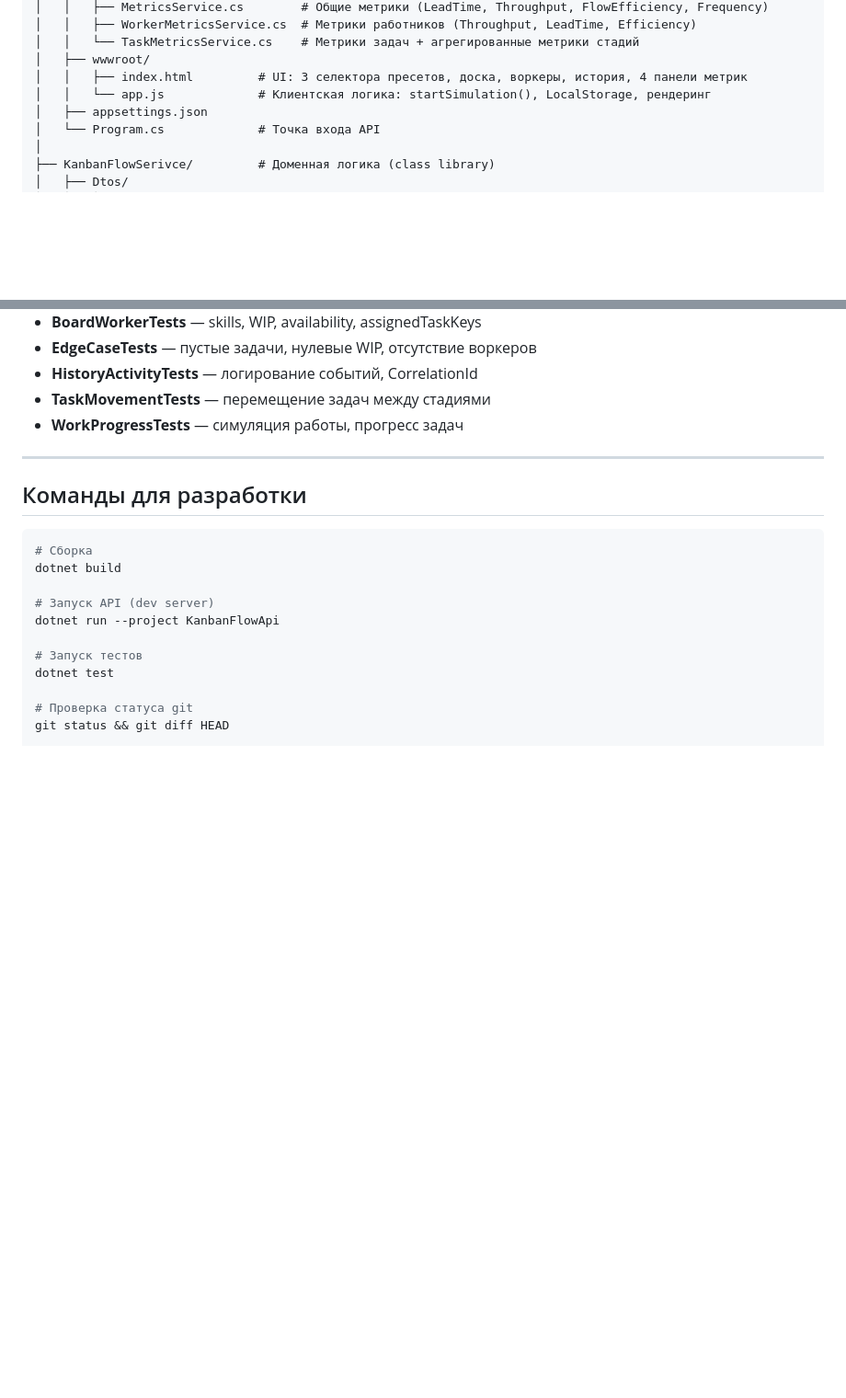
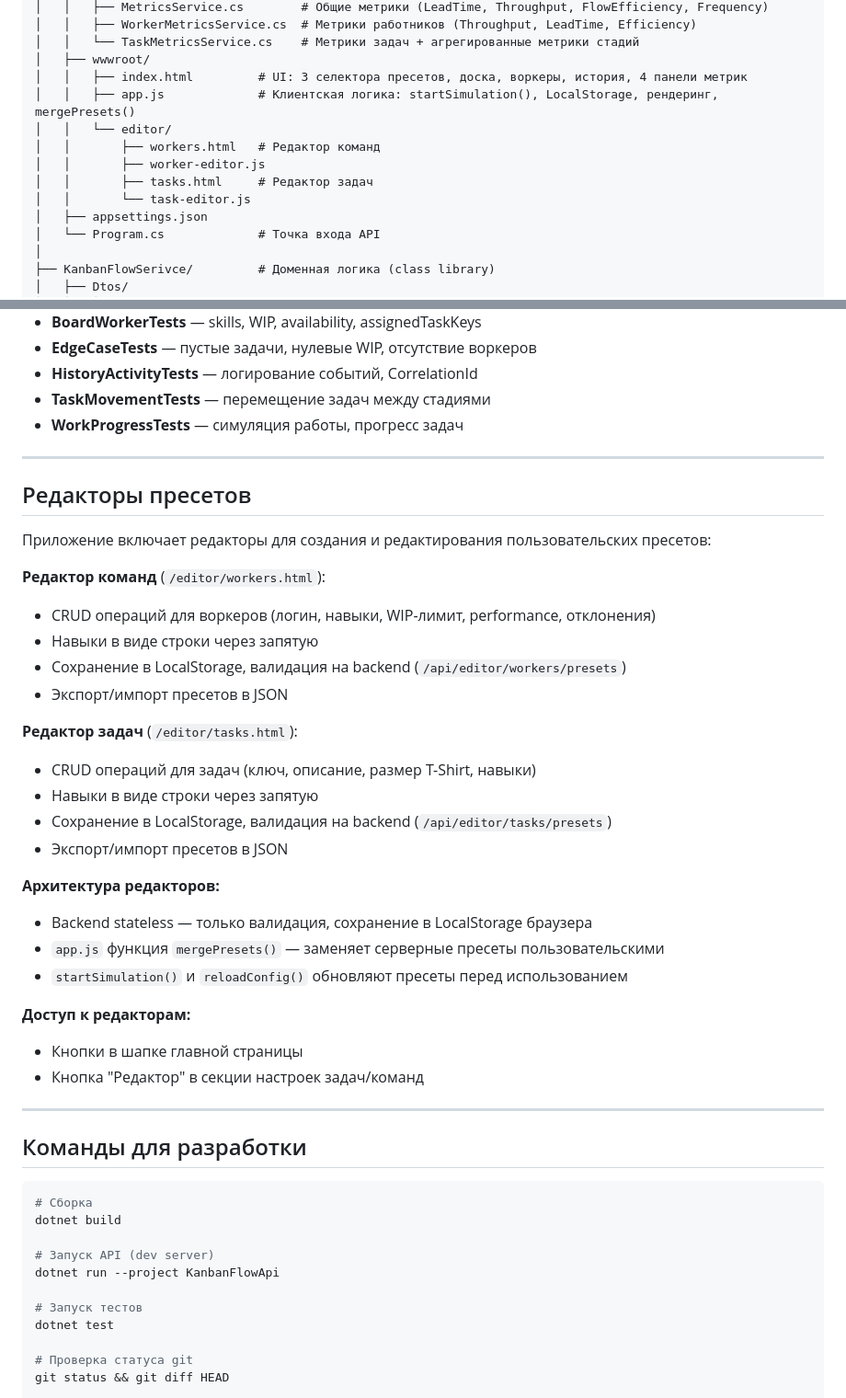
Before and after one commit to yafarkin/kfs, a Markdown page: NESSY.md, 2 parts joined by grey strips. Shown at 92% size. Rendered like a GitHub page; blank space fills up the shorter version.

````diff
--- a/NESSY.md
+++ b/NESSY.md
@@ -44,7 +48,12 @@ KanbanFlow/
 │   │   └── TaskMetricsService.cs    # Метрики задач + агрегированные метрики стадий
 │   ├── wwwroot/
 │   │   ├── index.html         # UI: 3 селектора пресетов, доска, воркеры, история, 4 панели метрик
-│   │   └── app.js             # Клиентская логика: startSimulation(), LocalStorage, рендеринг
+│   │   ├── app.js             # Клиентская логика: startSimulation(), LocalStorage, рендеринг, mergePresets()
+│   │   └── editor/
+│   │       ├── workers.html   # Редактор команд
+│   │       ├── worker-editor.js
+│   │       ├── tasks.html     # Редактор задач
+│   │       └── task-editor.js
 │   ├── appsettings.json
 │   └── Program.cs             # Точка входа API
 │
@@ -372,6 +381,33 @@ dotnet test --filter "FullyQualifiedName~WorkerMetrics"  # Конкретный
 
 ---
 
+## Редакторы пресетов
+
+Приложение включает редакторы для создания и редактирования пользовательских пресетов:
+
+**Редактор команд** (`/editor/workers.html`):
+- CRUD операций для воркеров (логин, навыки, WIP-лимит, performance, отклонения)
+- Навыки в виде строки через запятую
+- Сохранение в LocalStorage, валидация на backend (`/api/editor/workers/presets`)
+- Экспорт/импорт пресетов в JSON
+
+**Редактор задач** (`/editor/tasks.html`):
+- CRUD операций для задач (ключ, описание, размер T-Shirt, навыки)
+- Навыки в виде строки через запятую
+- Сохранение в LocalStorage, валидация на backend (`/api/editor/tasks/presets`)
+- Экспорт/импорт пресетов в JSON
+
+**Архитектура редакторов:**
+- Backend stateless — только валидация, сохранение в LocalStorage браузера
+- `app.js` функция `mergePresets()` — заменяет серверные пресеты пользовательскими
+- `startSimulation()` и `reloadConfig()` обновляют пресеты перед использованием
+
+**Доступ к редакторам:**
+- Кнопки в шапке главной страницы
+- Кнопка "Редактор" в секции настроек задач/команд
+
+---
+
 ## Команды для разработки
 
 ```bash
````
Also changed, not shown: other parts of NESSY.md (+5 -1 lines), README.md (+40 -3 lines).
